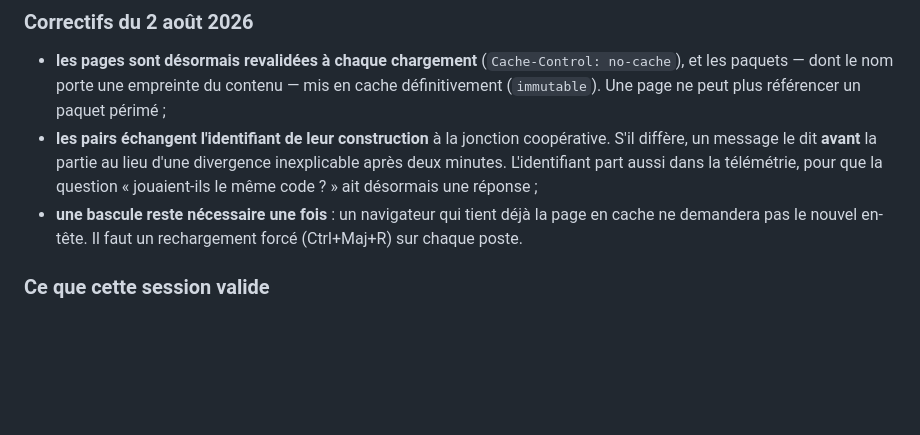
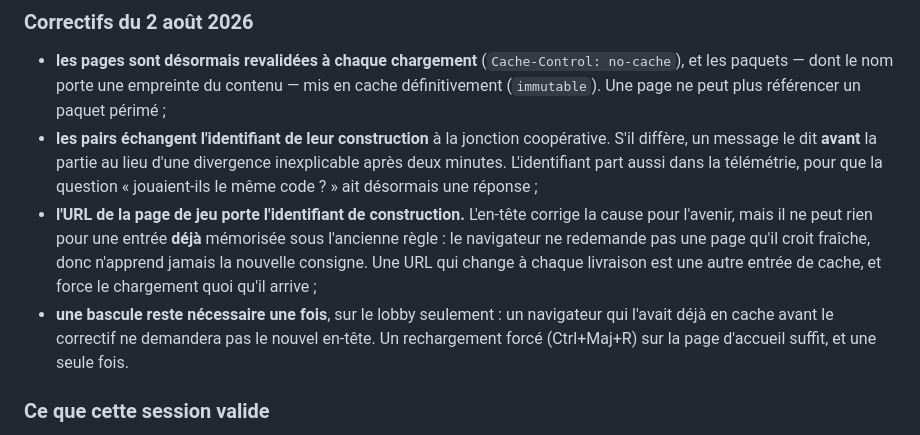
Before and after one commit to Gayar78/village-survivor, a Markdown page: docs/feedback.md, the part around the change. GitHub-like rendering; blank space fills up the shorter version.

Commit message:
docs: precise la bascule de cache a faire une fois, sur le lobby seulement
Co-Authored-By: Claude Opus 5 <noreply@anthropic.com>

```diff
--- a/docs/feedback.md
+++ b/docs/feedback.md
@@ -238,8 +238,14 @@ l'illusion de tester la version qu'on croit.
   diffère, un message le dit **avant** la partie au lieu d'une divergence inexplicable après deux
   minutes. L'identifiant part aussi dans la télémétrie, pour que la question « jouaient-ils le
   même code ? » ait désormais une réponse ;
-- **une bascule reste nécessaire une fois** : un navigateur qui tient déjà la page en cache ne
-  demandera pas le nouvel en-tête. Il faut un rechargement forcé (Ctrl+Maj+R) sur chaque poste.
+- **l'URL de la page de jeu porte l'identifiant de construction.** L'en-tête corrige la cause
+  pour l'avenir, mais il ne peut rien pour une entrée **déjà** mémorisée sous l'ancienne règle :
+  le navigateur ne redemande pas une page qu'il croit fraîche, donc n'apprend jamais la nouvelle
+  consigne. Une URL qui change à chaque livraison est une autre entrée de cache, et force le
+  chargement quoi qu'il arrive ;
+- **une bascule reste nécessaire une fois**, sur le lobby seulement : un navigateur qui l'avait
+  déjà en cache avant le correctif ne demandera pas le nouvel en-tête. Un rechargement forcé
+  (Ctrl+Maj+R) sur la page d'accueil suffit, et une seule fois.
 
 ### Ce que cette session valide
 
```
